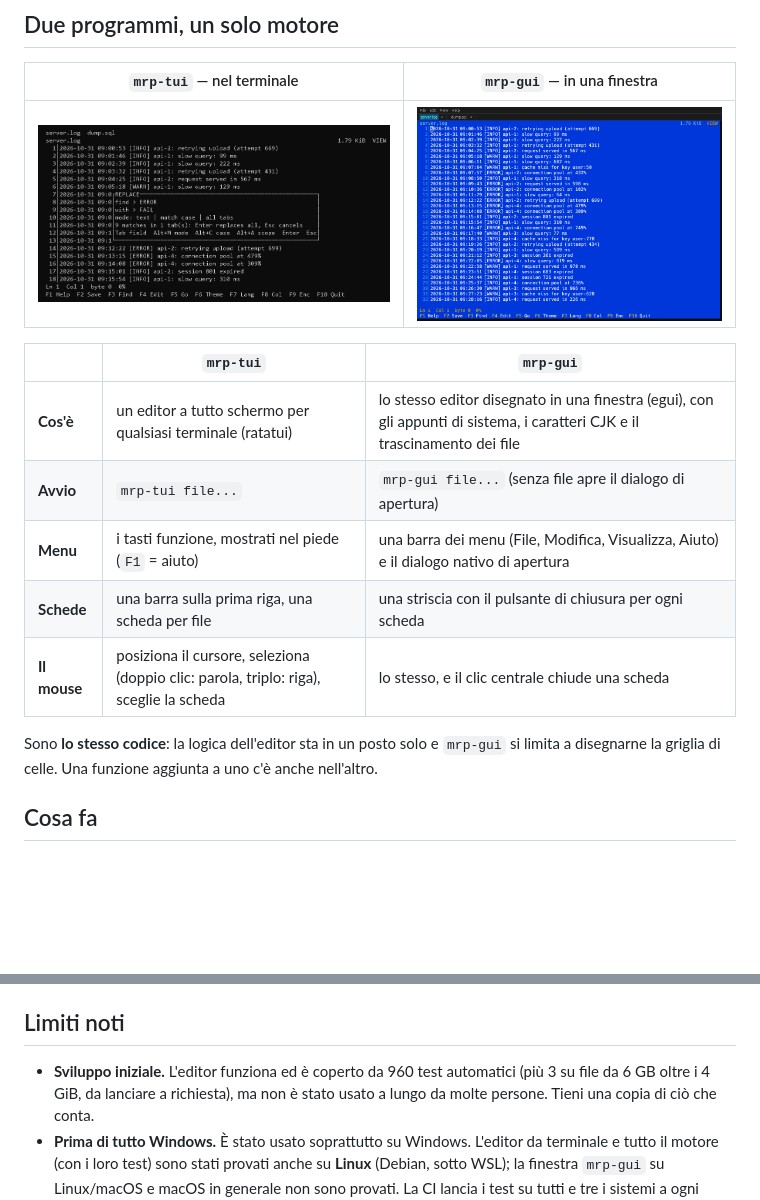
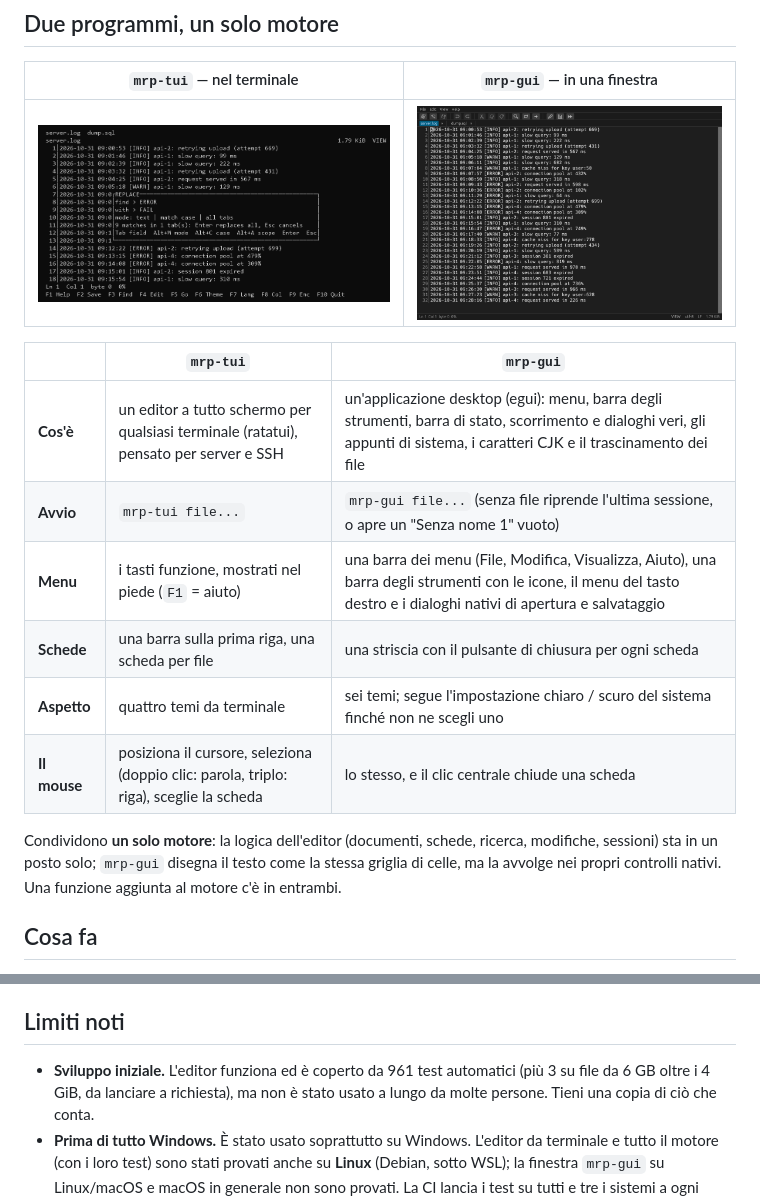
Before and after one commit to heavymanto/Manto.RustPad, a Markdown page: README.it.md, 2 parts joined by grey strips. GitHub-like rendering; pictures changed too: docs/img/gui-dark.png (added), docs/img/gui-night.png; blank space fills up the shorter version.

```diff
--- a/README.it.md
+++ b/README.it.md
@@ -79,17 +79,18 @@ compilalo dai sorgenti: bastano due comandi, vedi l'[Avvio rapido](#avvio-rapido
 
 | `mrp-tui` — nel terminale | `mrp-gui` — in una finestra |
 |:---:|:---:|
-| ![mrp-tui: il dialogo Sostituisci con l'anteprima, nel terminale](docs/img/tui-replace.png) | ![mrp-gui: lo stesso editor in una finestra](docs/img/gui-night.png) |
+| ![mrp-tui: il dialogo Sostituisci con l'anteprima, nel terminale](docs/img/tui-replace.png) | ![mrp-gui: la finestra, tema scuro](docs/img/gui-dark.png) |
 
 | | `mrp-tui` | `mrp-gui` |
 | --- | --- | --- |
-| **Cos'è** | un editor a tutto schermo per qualsiasi terminale (ratatui) | lo stesso editor disegnato in una finestra (egui), con gli appunti di sistema, i caratteri CJK e il trascinamento dei file |
-| **Avvio** | `mrp-tui file...` | `mrp-gui file...` (senza file apre il dialogo di apertura) |
-| **Menu** | i tasti funzione, mostrati nel piede (`F1` = aiuto) | una barra dei menu (File, Modifica, Visualizza, Aiuto) e il dialogo nativo di apertura |
+| **Cos'è** | un editor a tutto schermo per qualsiasi terminale (ratatui), pensato per server e SSH | un'applicazione desktop (egui): menu, barra degli strumenti, barra di stato, scorrimento e dialoghi veri, gli appunti di sistema, i caratteri CJK e il trascinamento dei file |
+| **Avvio** | `mrp-tui file...` | `mrp-gui file...` (senza file riprende l'ultima sessione, o apre un "Senza nome 1" vuoto) |
+| **Menu** | i tasti funzione, mostrati nel piede (`F1` = aiuto) | una barra dei menu (File, Modifica, Visualizza, Aiuto), una barra degli strumenti con le icone, il menu del tasto destro e i dialoghi nativi di apertura e salvataggio |
 | **Schede** | una barra sulla prima riga, una scheda per file | una striscia con il pulsante di chiusura per ogni scheda |
+| **Aspetto** | quattro temi da terminale | sei temi; segue l'impostazione chiaro / scuro del sistema finché non ne scegli uno |
 | **Il mouse** | posiziona il cursore, seleziona (doppio clic: parola, triplo: riga), sceglie la scheda | lo stesso, e il clic centrale chiude una scheda |
 
-Sono **lo stesso codice**: la logica dell'editor sta in un posto solo e `mrp-gui` si limita a disegnarne la griglia di celle. Una funzione aggiunta a uno c'è anche nell'altro.
+Condividono **un solo motore**: la logica dell'editor (documenti, schede, ricerca, modifiche, sessioni) sta in un posto solo; `mrp-gui` disegna il testo come la stessa griglia di celle, ma la avvolge nei propri controlli nativi. Una funzione aggiunta al motore c'è in entrambi.
 
 ## Cosa fa
 
@@ -145,7 +148,7 @@ Per provare le funzioni a più file: `mrp-tui a.txt b.txt c.txt`, poi `Ctrl+H`,
 
 ## Limiti noti
 
-- **Sviluppo iniziale.** L'editor funziona ed è coperto da 960 test automatici (più 3 su file da 6 GB oltre i 4 GiB, da lanciare a richiesta), ma non è stato
+- **Sviluppo iniziale.** L'editor funziona ed è coperto da 961 test automatici (più 3 su file da 6 GB oltre i 4 GiB, da lanciare a richiesta), ma non è stato
   usato a lungo da molte persone. Tieni una copia di ciò che conta.
 - **Prima di tutto Windows.** È stato usato soprattutto su Windows. L'editor da terminale e tutto il motore (con i loro test) sono stati provati anche su **Linux** (Debian, sotto WSL);
   la finestra `mrp-gui` su Linux/macOS e macOS in generale non sono provati. La CI lancia i test su tutti e tre i sistemi a ogni push.
```
Also changed, not shown: other parts of README.it.md (+7 -5 lines), CHANGELOG.md (+4 -0 lines), README.md (+14 -11 lines), docs/img/gui-console.png, docs/img/gui-debian.png, docs/img/gui-light.png (added), docs/img/gui-minimal.png, 2 other files.
